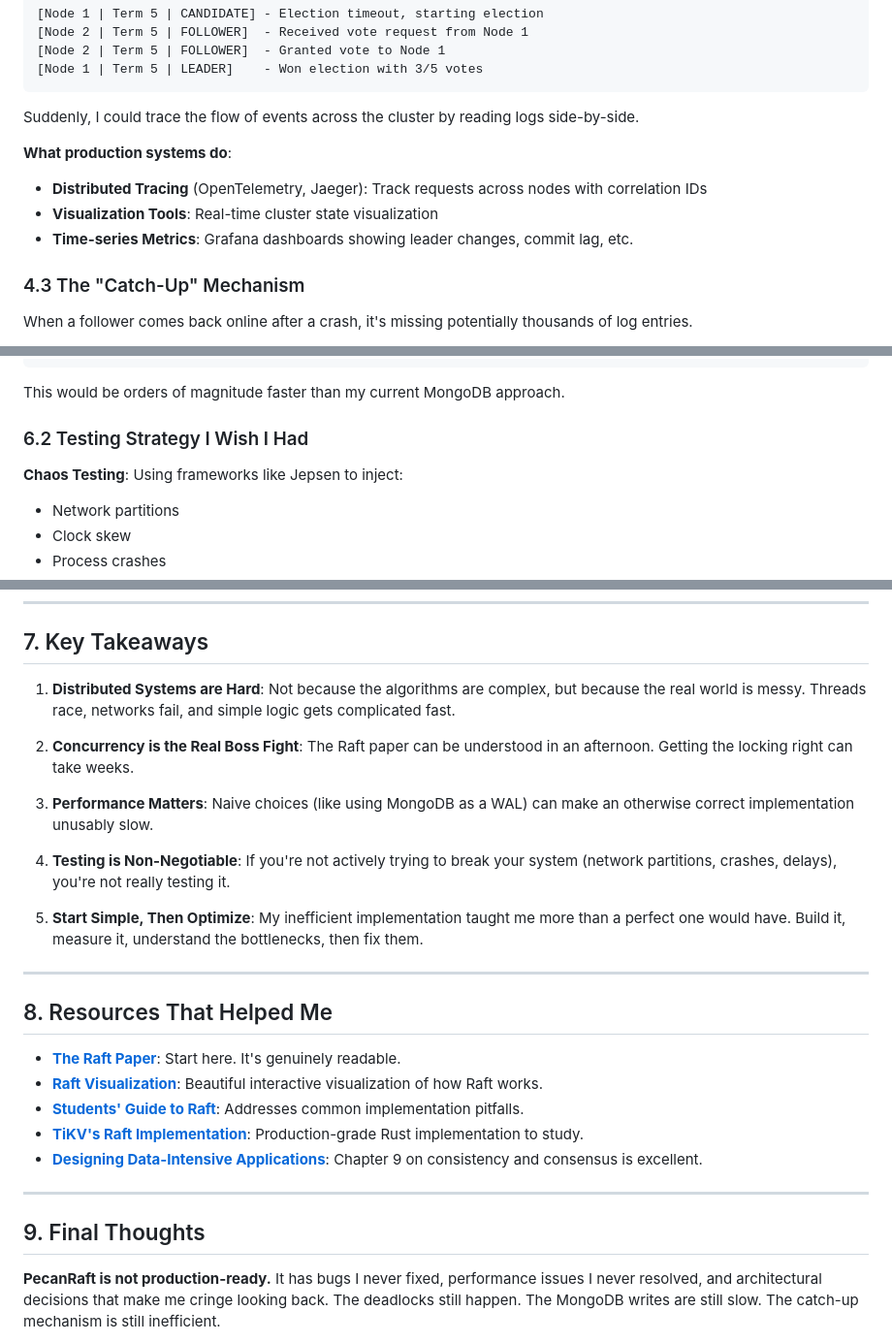
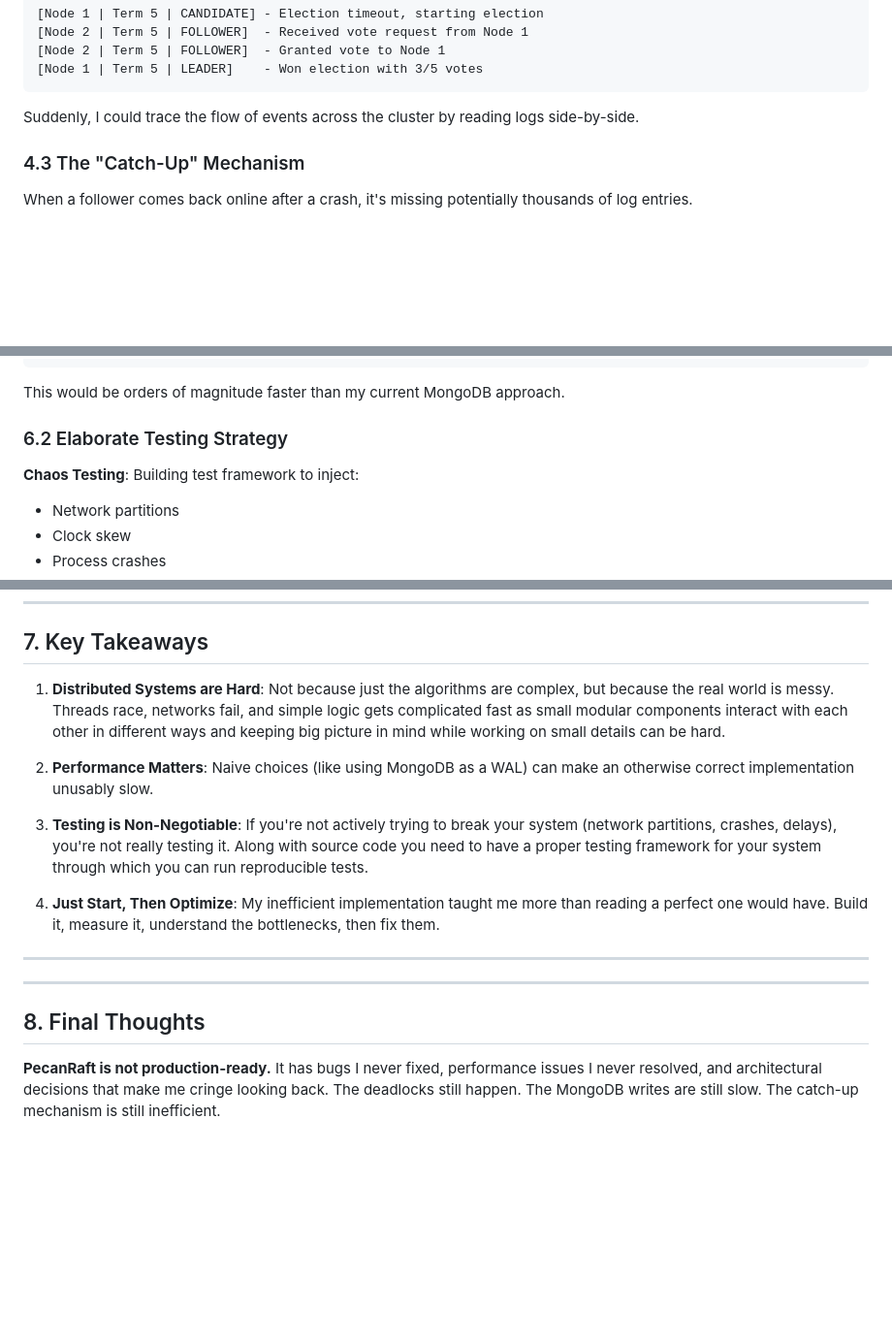
Before and after one commit to scaars10/scaars10.github.io, a Markdown page: posts/pecan-raft.md, 3 parts joined by grey strips. Shown: that part at 97% size. Drawn GitHub-style; blank space fills up the shorter version.

Commit message:
Refinements

```diff
--- a/posts/pecan-raft.md
+++ b/posts/pecan-raft.md
@@ -216,10 +216,6 @@ I couldn't tell *which* term a vote belonged to, *which* node sent it, or *why*
 
 Suddenly, I could trace the flow of events across the cluster by reading logs side-by-side.
 
-**What production systems do**:
-- **Distributed Tracing** (OpenTelemetry, Jaeger): Track requests across nodes with correlation IDs
-- **Visualization Tools**: Real-time cluster state visualization
-- **Time-series Metrics**: Grafana dashboards showing leader changes, commit lag, etc.
 
 ### 4.3 The "Catch-Up" Mechanism
 
@@ -411,9 +407,9 @@ db.put(bytes("entry-" + index), serialize(entry));
 
 This would be orders of magnitude faster than my current MongoDB approach.
 
-### 6.2 Testing Strategy I Wish I Had
+### 6.2 Elaborate Testing Strategy
 
-**Chaos Testing**: Using frameworks like Jepsen to inject:
+**Chaos Testing**: Building test framework to inject:
 - Network partitions
 - Clock skew
 - Process crashes
@@ -472,29 +468,19 @@ But again—I never implemented any of this. PecanRaft remains in its original,
 
 ## 7. Key Takeaways
 
-1. **Distributed Systems are Hard**: Not because the algorithms are complex, but because the real world is messy. Threads race, networks fail, and simple logic gets complicated fast.
+1. **Distributed Systems are Hard**: Not because just the algorithms are complex, but because the real world is messy. Threads race, networks fail, and simple logic gets complicated fast as small modular components interact with each other in different ways and keeping big picture in mind while working on small details can be hard.
 
-2. **Concurrency is the Real Boss Fight**: The Raft paper can be understood in an afternoon. Getting the locking right can take weeks.
+2. **Performance Matters**: Naive choices (like using MongoDB as a WAL) can make an otherwise correct implementation unusably slow.
 
-3. **Performance Matters**: Naive choices (like using MongoDB as a WAL) can make an otherwise correct implementation unusably slow.
+3. **Testing is Non-Negotiable**: If you're not actively trying to break your system (network partitions, crashes, delays), you're not really testing it. Along with source code you need to have a proper testing framework for your system through which you can run reproducible tests.
 
-4. **Testing is Non-Negotiable**: If you're not actively trying to break your system (network partitions, crashes, delays), you're not really testing it.
-
-5. **Start Simple, Then Optimize**: My inefficient implementation taught me more than a perfect one would have. Build it, measure it, understand the bottlenecks, then fix them.
+4. **Just Start, Then Optimize**: My inefficient implementation taught me more than reading a perfect one would have. Build it, measure it, understand the bottlenecks, then fix them.
 
 ---
 
-## 8. Resources That Helped Me
-
-- **[The Raft Paper](https://raft.github.io/raft.pdf)**: Start here. It's genuinely readable.
-- **[Raft Visualization](http://thesecretlivesofdata.com/raft/)**: Beautiful interactive visualization of how Raft works.
-- **[Students' Guide to Raft](https://thesquareplanet.com/blog/students-guide-to-raft/)**: Addresses common implementation pitfalls.
-- **[TiKV's Raft Implementation](https://github.com/tikv/raft-rs)**: Production-grade Rust implementation to study.
-- **[Designing Data-Intensive Applications](https://dataintensive.net/)**: Chapter 9 on consistency and consensus is excellent.
-
 ---
 
-## 9. Final Thoughts
+## 8. Final Thoughts
 
 **PecanRaft is not production-ready.** It has bugs I never fixed, performance issues I never resolved, and architectural decisions that make me cringe looking back. The deadlocks still happen. The MongoDB writes are still slow. The catch-up mechanism is still inefficient.
 
```
Also changed, not shown: other parts of posts/pecan-raft.md (+1 -1 lines).
